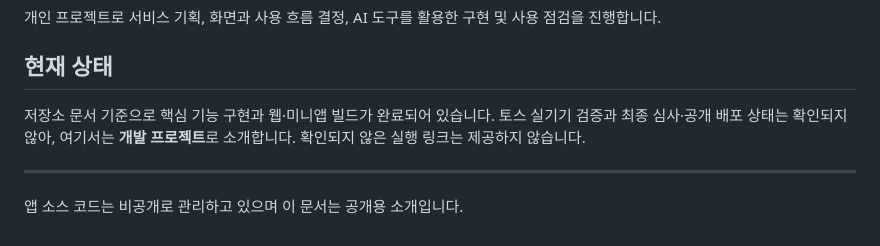
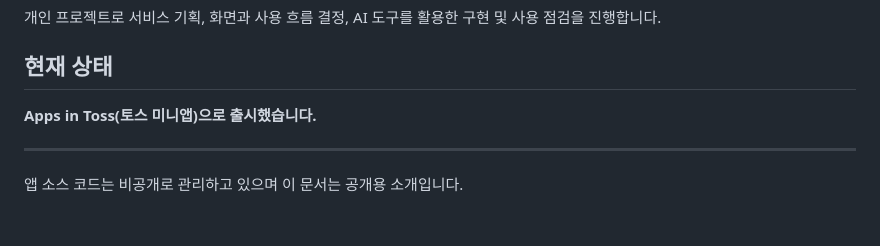
Before and after one commit to hyesun5464/hyesun5464, a Markdown page: projects/daily-piggy.md, the part around the change. Drawn GitHub-style.

```diff
--- a/projects/daily-piggy.md
+++ b/projects/daily-piggy.md
@@ -40,7 +40,7 @@
 
 ## 현재 상태
 
-저장소 문서 기준으로 핵심 기능 구현과 웹·미니앱 빌드가 완료되어 있습니다. 토스 실기기 검증과 최종 심사·공개 배포 상태는 확인되지 않아, 여기서는 **개발 프로젝트**로 소개합니다. 확인되지 않은 실행 링크는 제공하지 않습니다.
+**Apps in Toss(토스 미니앱)으로 출시했습니다.**
 
 ---
 
```
Also changed, not shown: README.md (+12 -2 lines), assets/my-star-completion.png (added), assets/my-star-constellation.png (added), assets/my-star-idea-pack.png (added), assets/my-star-rewards.png (added).
